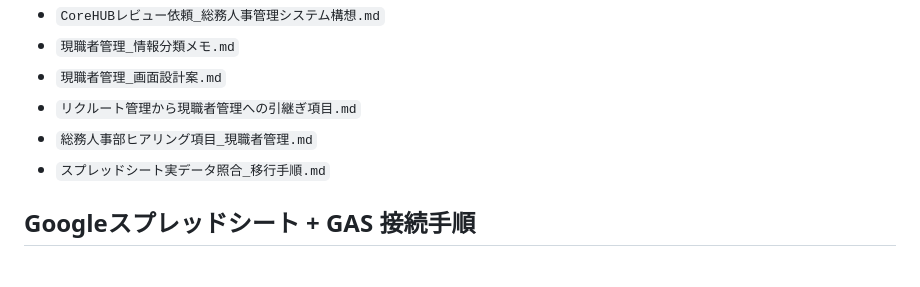
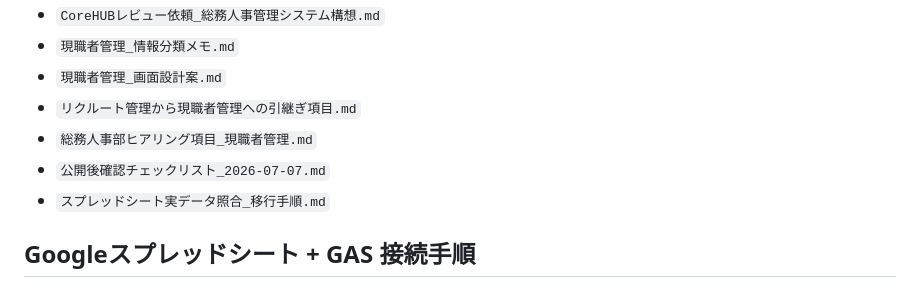
Before and after one commit to ideanow-shift/hr-investment-dashboard, a Markdown page: README.md, the part around the change. Rendered like a GitHub page.

```diff
--- a/README.md
+++ b/README.md
@@ -88,6 +88,7 @@ Googleスプレッドシートは移行確認・バックアップ用途とし
 - `現職者管理_画面設計案.md`
 - `リクルート管理から現職者管理への引継ぎ項目.md`
 - `総務人事部ヒアリング項目_現職者管理.md`
+- `公開後確認チェックリスト_2026-07-07.md`
 - `スプレッドシート実データ照合_移行手順.md`
 
 ## Googleスプレッドシート + GAS 接続手順
```
Also changed, not shown: 公開後確認チェックリスト_2026-07-07.md (added, +62 -0 lines).
